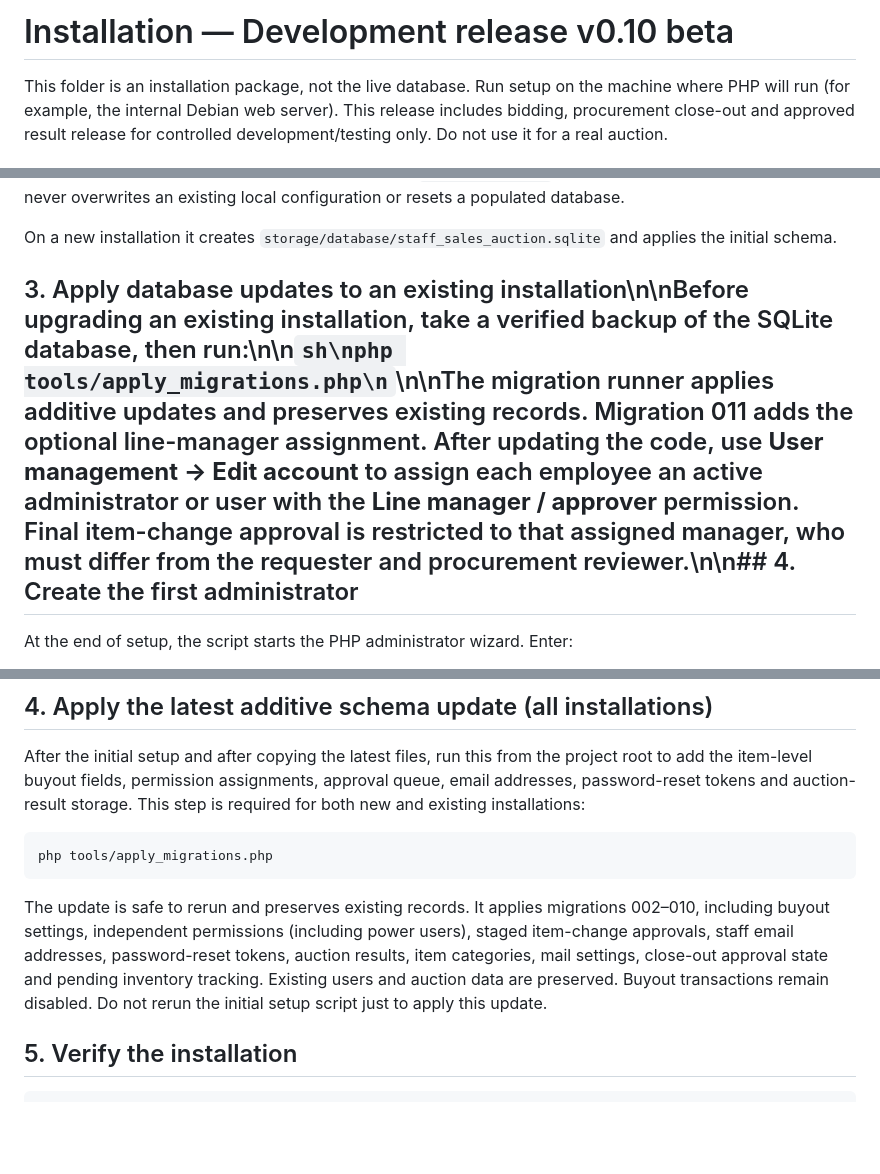
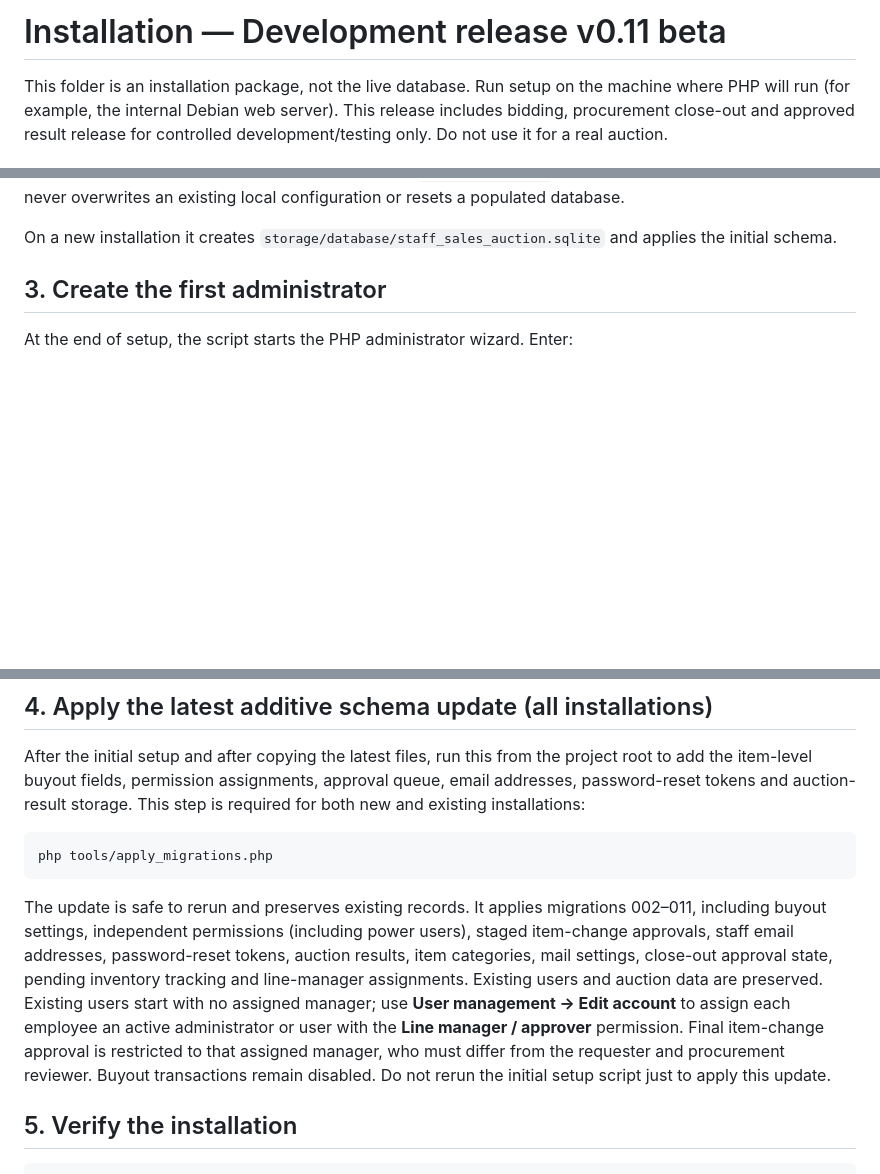
Before and after one commit to PierreAccolite/the-square-table, a Markdown page: projects/staff-sales-auction/INSTALL.md, 3 parts joined by grey strips. Rendered like a GitHub page; blank space fills up the shorter version.

Commit message:
Document migration 011 and line-manager setup

````diff
--- a/projects/staff-sales-auction/INSTALL.md
+++ b/projects/staff-sales-auction/INSTALL.md
@@ -1,4 +1,4 @@
-# Installation — Development release v0.10 beta
+# Installation — Development release v0.11 beta
 
 This folder is an installation package, not the live database. Run setup on the machine where PHP will run (for example, the internal Debian web server). This release includes bidding, procurement close-out and approved result release for controlled development/testing only. Do not use it for a real auction.
 
@@ -24,7 +24,7 @@ The script checks Python, PHP CLI, PDO SQLite support, the migration file, requi
 
 On a new installation it creates `storage/database/staff_sales_auction.sqlite` and applies the initial schema.
 
-## 3. Apply database updates to an existing installation\n\nBefore upgrading an existing installation, take a verified backup of the SQLite database, then run:\n\n```sh\nphp tools/apply_migrations.php\n```\n\nThe migration runner applies additive updates and preserves existing records. Migration 011 adds the optional line-manager assignment. After updating the code, use **User management → Edit account** to assign each employee an active administrator or user with the **Line manager / approver** permission. Final item-change approval is restricted to that assigned manager, who must differ from the requester and procurement reviewer.\n\n## 4. Create the first administrator
+## 3. Create the first administrator
 At the end of setup, the script starts the PHP administrator wizard. Enter:
 1. An administrator username (3–80 lowercase letters, numbers, dots, underscores or hyphens).
 2. Display name.
@@ -43,7 +43,7 @@ After the initial setup and after copying the latest files, run this from the pr
 php tools/apply_migrations.php
 ```
 
-The update is safe to rerun and preserves existing records. It applies migrations 002–010, including buyout settings, independent permissions (including power users), staged item-change approvals, staff email addresses, password-reset tokens, auction results, item categories, mail settings, close-out approval state and pending inventory tracking. Existing users and auction data are preserved. Buyout transactions remain disabled. Do not rerun the initial setup script just to apply this update.
+The update is safe to rerun and preserves existing records. It applies migrations 002–011, including buyout settings, independent permissions (including power users), staged item-change approvals, staff email addresses, password-reset tokens, auction results, item categories, mail settings, close-out approval state, pending inventory tracking and line-manager assignments. Existing users and auction data are preserved. Existing users start with no assigned manager; use **User management → Edit account** to assign each employee an active administrator or user with the **Line manager / approver** permission. Final item-change approval is restricted to that assigned manager, who must differ from the requester and procurement reviewer. Buyout transactions remain disabled. Do not rerun the initial setup script just to apply this update.
 
 ## 5. Verify the installation
 
````
